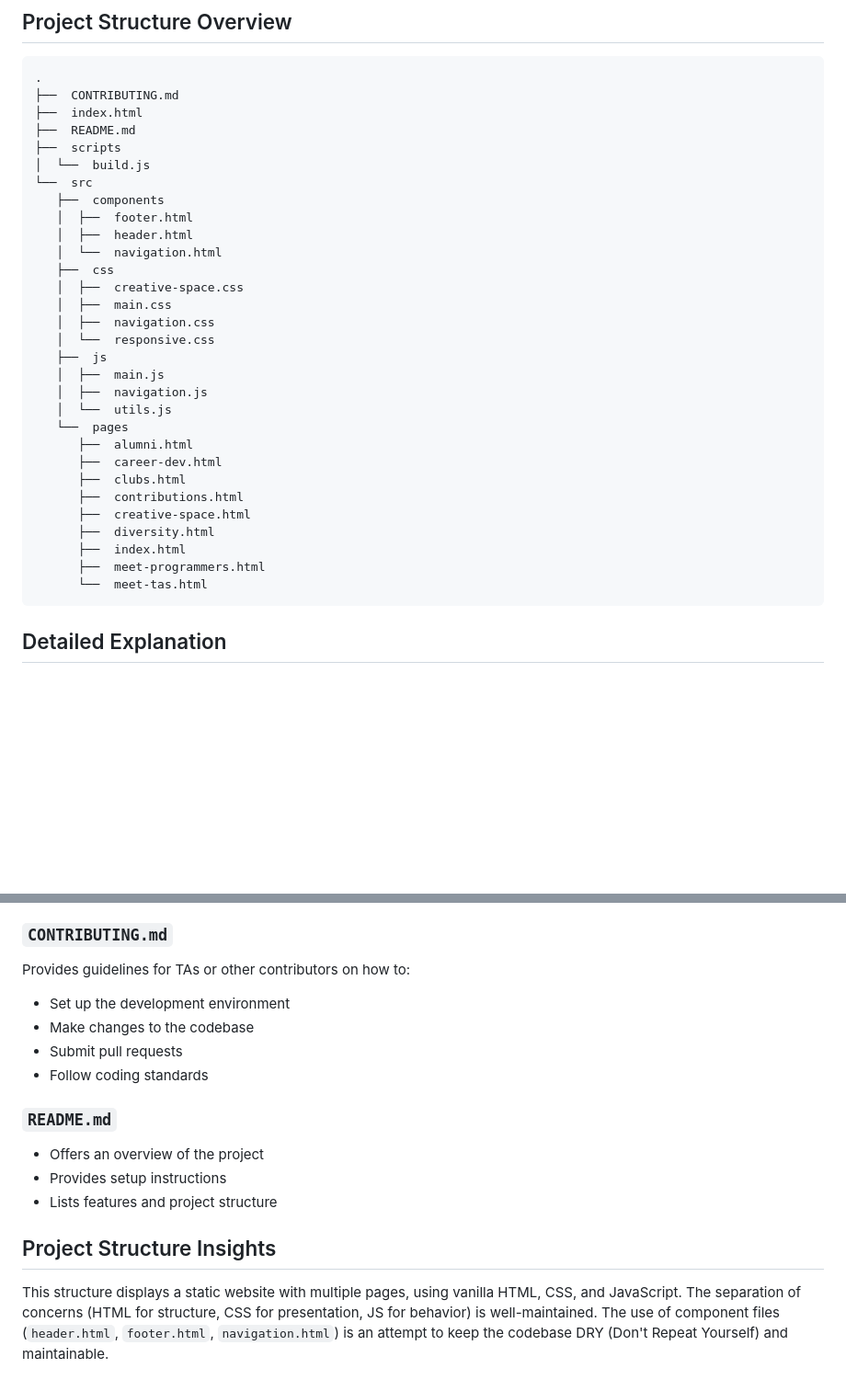
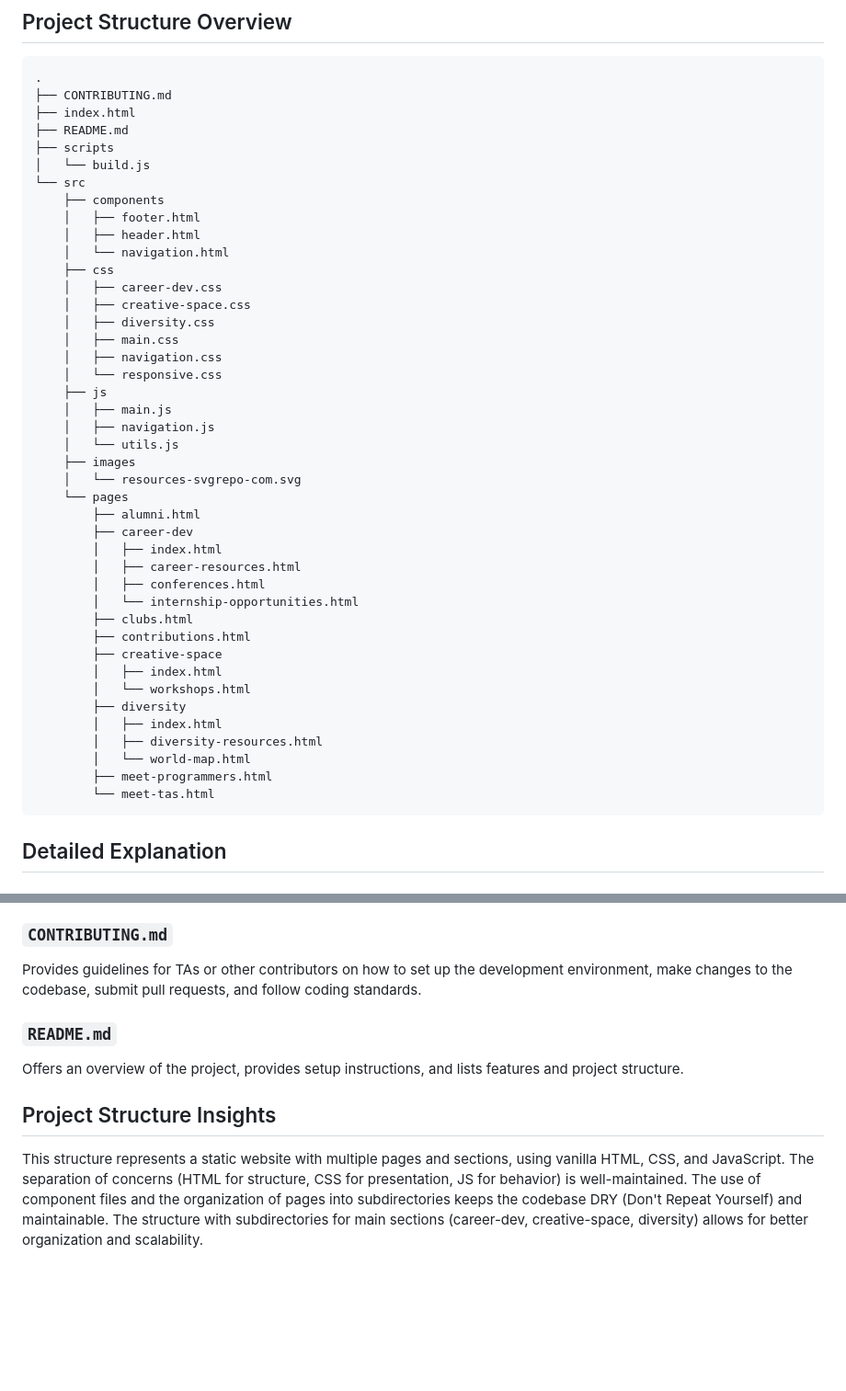
Before and after one commit to hamiltonnBC/CS_TA_Website, a Markdown page: repository-explained.md, 2 parts joined by grey strips. Shown: that part at 92% size. GitHub-like rendering; blank space fills up the shorter version.

````diff
--- a/repository-explained.md
+++ b/repository-explained.md
@@ -4,35 +4,47 @@
 
 ```
 .
-├──  CONTRIBUTING.md
-├──  index.html
-├──  README.md
-├──  scripts
-│  └──  build.js
-└──  src
-   ├──  components
-   │  ├──  footer.html
-   │  ├──  header.html
-   │  └──  navigation.html
-   ├──  css
-   │  ├──  creative-space.css
-   │  ├──  main.css
-   │  ├──  navigation.css
-   │  └──  responsive.css
-   ├──  js
-   │  ├──  main.js
-   │  ├──  navigation.js
-   │  └──  utils.js
-   └──  pages
-      ├──  alumni.html
-      ├──  career-dev.html
-      ├──  clubs.html
-      ├──  contributions.html
-      ├──  creative-space.html
-      ├──  diversity.html
-      ├──  index.html
-      ├──  meet-programmers.html
-      └──  meet-tas.html
+├── CONTRIBUTING.md
+├── index.html
+├── README.md
+├── scripts
+│   └── build.js
+└── src
+    ├── components
+    │   ├── footer.html
+    │   ├── header.html
+    │   └── navigation.html
+    ├── css
+    │   ├── career-dev.css
+    │   ├── creative-space.css
+    │   ├── diversity.css
+    │   ├── main.css
+    │   ├── navigation.css
+    │   └── responsive.css
+    ├── js
+    │   ├── main.js
+    │   ├── navigation.js
+    │   └── utils.js
+    ├── images
+    │   └── resources-svgrepo-com.svg
+    └── pages
+        ├── alumni.html
+        ├── career-dev
+        │   ├── index.html
+        │   ├── career-resources.html
+        │   ├── conferences.html
+        │   └── internship-opportunities.html
+        ├── clubs.html
+        ├── contributions.html
+        ├── creative-space
+        │   ├── index.html
+        │   └── workshops.html
+        ├── diversity
+        │   ├── index.html
+        │   ├── diversity-resources.html
+        │   └── world-map.html
+        ├── meet-programmers.html
+        └── meet-tas.html
 ```
 
 ## Detailed Explanation
@@ -129,18 +140,12 @@ This script can be used for tasks like:
 
 ### `CONTRIBUTING.md`
 
-Provides guidelines for TAs or other contributors on how to:
-- Set up the development environment
-- Make changes to the codebase
-- Submit pull requests
-- Follow coding standards
+Provides guidelines for TAs or other contributors on how to set up the development environment, make changes to the codebase, submit pull requests, and follow coding standards.
 
 ### `README.md`
 
-- Offers an overview of the project
-- Provides setup instructions
-- Lists features and project structure
+Offers an overview of the project, provides setup instructions, and lists features and project structure.
 
 ## Project Structure Insights
 
-This structure displays a static website with multiple pages, using vanilla HTML, CSS, and JavaScript. The separation of concerns (HTML for structure, CSS for presentation, JS for behavior) is well-maintained. The use of component files (`header.html`, `footer.html`, `navigation.html`) is an attempt to keep the codebase DRY (Don't Repeat Yourself) and maintainable.
+This structure represents a static website with multiple pages and sections, using vanilla HTML, CSS, and JavaScript. The separation of concerns (HTML for structure, CSS for presentation, JS for behavior) is well-maintained. The use of component files and the organization of pages into subdirectories keeps the codebase DRY (Don't Repeat Yourself) and maintainable. The structure with subdirectories for main sections (career-dev, creative-space, diversity) allows for better organization and scalability.
````
Also changed, not shown: other parts of repository-explained.md (+30 -31 lines).
